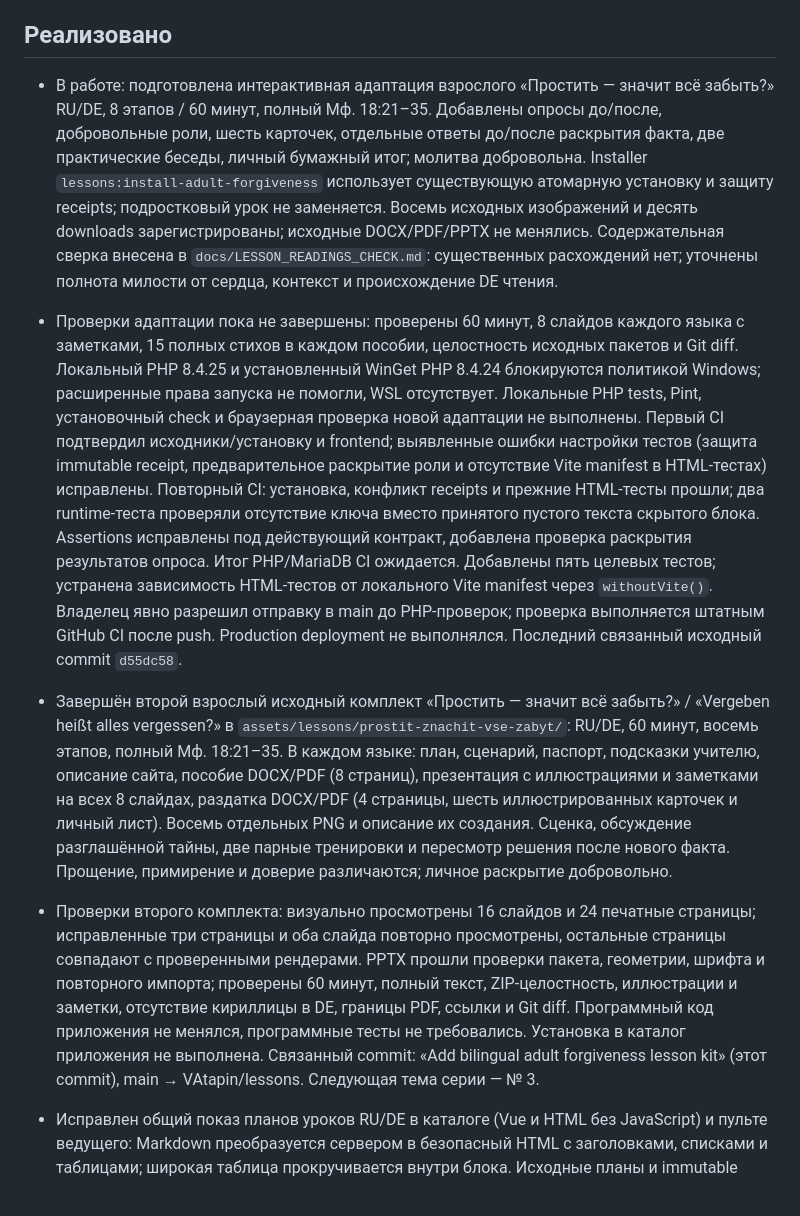
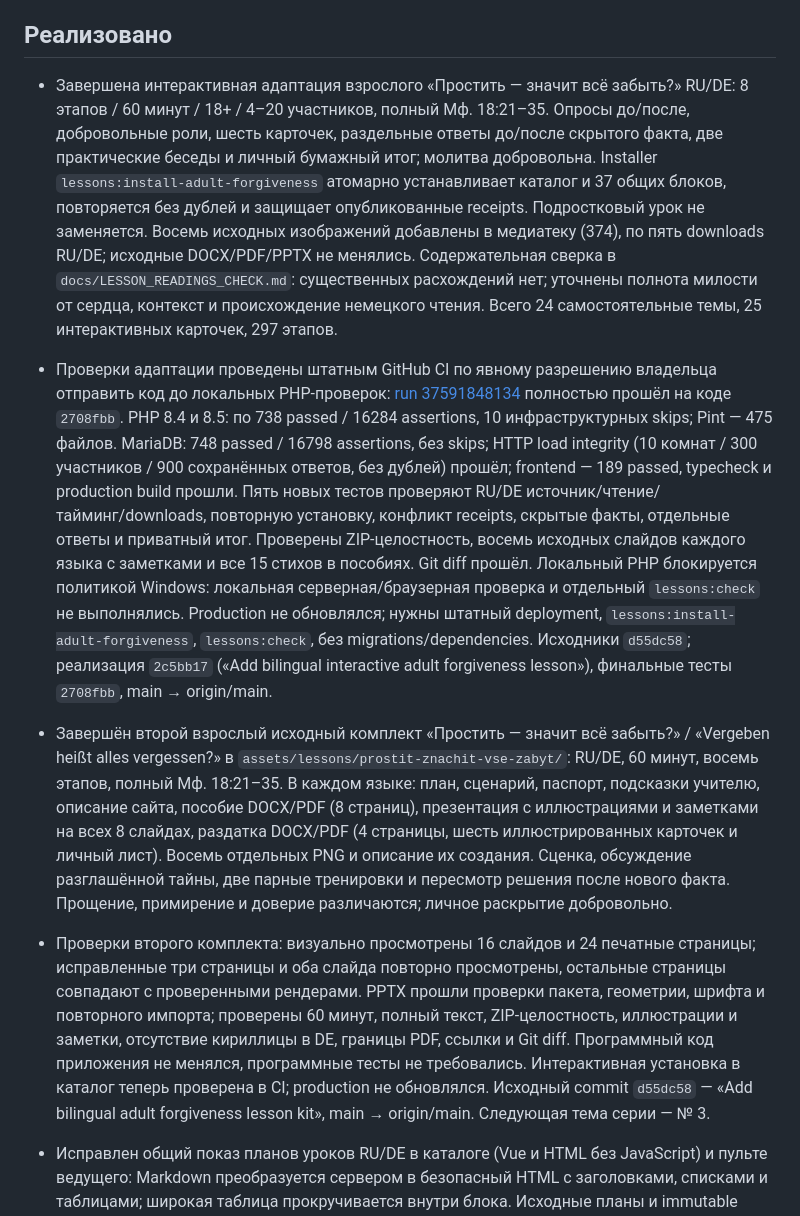
Before and after one commit to VAtapin/lessons, a Markdown page: PROJECT_STATUS.md, the part around the change. Drawn GitHub-style.

Commit message:
Record successful adult forgiveness CI verification

```diff
--- a/PROJECT_STATUS.md
+++ b/PROJECT_STATUS.md
@@ -4,11 +4,11 @@
 
 ## Реализовано
 
-- В работе: подготовлена интерактивная адаптация взрослого «Простить — значит всё забыть?» RU/DE, 8 этапов / 60 минут, полный Мф. 18:21–35. Добавлены опросы до/после, добровольные роли, шесть карточек, отдельные ответы до/после раскрытия факта, две практические беседы, личный бумажный итог; молитва добровольна. Installer `lessons:install-adult-forgiveness` использует существующую атомарную установку и защиту receipts; подростковый урок не заменяется. Восемь исходных изображений и десять downloads зарегистрированы; исходные DOCX/PDF/PPTX не менялись. Содержательная сверка внесена в `docs/LESSON_READINGS_CHECK.md`: существенных расхождений нет; уточнены полнота милости от сердца, контекст и происхождение DE чтения.
-- Проверки адаптации пока не завершены: проверены 60 минут, 8 слайдов каждого языка с заметками, 15 полных стихов в каждом пособии, целостность исходных пакетов и Git diff. Локальный PHP 8.4.25 и установленный WinGet PHP 8.4.24 блокируются политикой Windows; расширенные права запуска не помогли, WSL отсутствует. Локальные PHP tests, Pint, установочный check и браузерная проверка новой адаптации не выполнены. Первый CI подтвердил исходники/установку и frontend; выявленные ошибки настройки тестов (защита immutable receipt, предварительное раскрытие роли и отсутствие Vite manifest в HTML-тестах) исправлены. Повторный CI: установка, конфликт receipts и прежние HTML-тесты прошли; два runtime-теста проверяли отсутствие ключа вместо принятого пустого текста скрытого блока. Assertions исправлены под действующий контракт, добавлена проверка раскрытия результатов опроса. Итог PHP/MariaDB CI ожидается. Добавлены пять целевых тестов; устранена зависимость HTML-тестов от локального Vite manifest через `withoutVite()`. Владелец явно разрешил отправку в main до PHP-проверок; проверка выполняется штатным GitHub CI после push. Production deployment не выполнялся. Последний связанный исходный commit `d55dc58`.
+- Завершена интерактивная адаптация взрослого «Простить — значит всё забыть?» RU/DE: 8 этапов / 60 минут / 18+ / 4–20 участников, полный Мф. 18:21–35. Опросы до/после, добровольные роли, шесть карточек, раздельные ответы до/после скрытого факта, две практические беседы и личный бумажный итог; молитва добровольна. Installer `lessons:install-adult-forgiveness` атомарно устанавливает каталог и 37 общих блоков, повторяется без дублей и защищает опубликованные receipts. Подростковый урок не заменяется. Восемь исходных изображений добавлены в медиатеку (374), по пять downloads RU/DE; исходные DOCX/PDF/PPTX не менялись. Содержательная сверка в `docs/LESSON_READINGS_CHECK.md`: существенных расхождений нет; уточнены полнота милости от сердца, контекст и происхождение немецкого чтения. Всего 24 самостоятельные темы, 25 интерактивных карточек, 297 этапов.
+- Проверки адаптации проведены штатным GitHub CI по явному разрешению владельца отправить код до локальных PHP-проверок: [run 37591848134](https://github.com/VAtapin/lessons/actions/runs/37591848134) полностью прошёл на коде `2708fbb`. PHP 8.4 и 8.5: по 738 passed / 16284 assertions, 10 инфраструктурных skips; Pint — 475 файлов. MariaDB: 748 passed / 16798 assertions, без skips; HTTP load integrity (10 комнат / 300 участников / 900 сохранённых ответов, без дублей) прошёл; frontend — 189 passed, typecheck и production build прошли. Пять новых тестов проверяют RU/DE источник/чтение/тайминг/downloads, повторную установку, конфликт receipts, скрытые факты, отдельные ответы и приватный итог. Проверены ZIP-целостность, восемь исходных слайдов каждого языка с заметками и все 15 стихов в пособиях. Git diff прошёл. Локальный PHP блокируется политикой Windows: локальная серверная/браузерная проверка и отдельный `lessons:check` не выполнялись. Production не обновлялся; нужны штатный deployment, `lessons:install-adult-forgiveness`, `lessons:check`, без migrations/dependencies. Исходники `d55dc58`; реализация `2c5bb17` («Add bilingual interactive adult forgiveness lesson»), финальные тесты `2708fbb`, main → origin/main.
 
 - Завершён второй взрослый исходный комплект «Простить — значит всё забыть?» / «Vergeben heißt alles vergessen?» в `assets/lessons/prostit-znachit-vse-zabyt/`: RU/DE, 60 минут, восемь этапов, полный Мф. 18:21–35. В каждом языке: план, сценарий, паспорт, подсказки учителю, описание сайта, пособие DOCX/PDF (8 страниц), презентация с иллюстрациями и заметками на всех 8 слайдах, раздатка DOCX/PDF (4 страницы, шесть иллюстрированных карточек и личный лист). Восемь отдельных PNG и описание их создания. Сценка, обсуждение разглашённой тайны, две парные тренировки и пересмотр решения после нового факта. Прощение, примирение и доверие различаются; личное раскрытие добровольно.
-- Проверки второго комплекта: визуально просмотрены 16 слайдов и 24 печатные страницы; исправленные три страницы и оба слайда повторно просмотрены, остальные страницы совпадают с проверенными рендерами. PPTX прошли проверки пакета, геометрии, шрифта и повторного импорта; проверены 60 минут, полный текст, ZIP-целостность, иллюстрации и заметки, отсутствие кириллицы в DE, границы PDF, ссылки и Git diff. Программный код приложения не менялся, программные тесты не требовались. Установка в каталог приложения не выполнена. Связанный commit: «Add bilingual adult forgiveness lesson kit» (этот commit), main → VAtapin/lessons. Следующая тема серии — № 3.
+- Проверки второго комплекта: визуально просмотрены 16 слайдов и 24 печатные страницы; исправленные три страницы и оба слайда повторно просмотрены, остальные страницы совпадают с проверенными рендерами. PPTX прошли проверки пакета, геометрии, шрифта и повторного импорта; проверены 60 минут, полный текст, ZIP-целостность, иллюстрации и заметки, отсутствие кириллицы в DE, границы PDF, ссылки и Git diff. Программный код приложения не менялся, программные тесты не требовались. Интерактивная установка в каталог теперь проверена в CI; production не обновлялся. Исходный commit `d55dc58` — «Add bilingual adult forgiveness lesson kit», main → origin/main. Следующая тема серии — № 3.
 
 - Исправлен общий показ планов уроков RU/DE в каталоге (Vue и HTML без JavaScript) и пульте ведущего: Markdown преобразуется сервером в безопасный HTML с заголовками, списками и таблицами; широкая таблица прокручивается внутри блока. Исходные планы и immutable snapshots не переписываются, повторная установка уроков не нужна. Использован уже установленный CommonMark; raw HTML и опасные ссылки запрещены. В поле редактора сохраняется исходный текст и прежний текстовый предпросмотр несохранённого черновика.
 - Проверки оформления: полный PHP suite — 726 passed / 16046 assertions, 17 инфраструктурных skips; целевые тесты — 7 / 91 assertions, включая RU/DE каталог/пульт, HTML без JavaScript и XSS. Полный frontend suite, typecheck, production build (Node 22), Pint и Git diff прошли. В локальном браузере проверены обе таблицы RU/DE; русский результат сохранён в `.local/formatting-qa/table.jpg`. Production не обновлялся: требуется штатный deployment со сборкой, без migrations и installers. Последний связанный commit `85c1e3b`; текущий блок — «Render lesson plans as formatted Markdown», main → origin/main.
```
